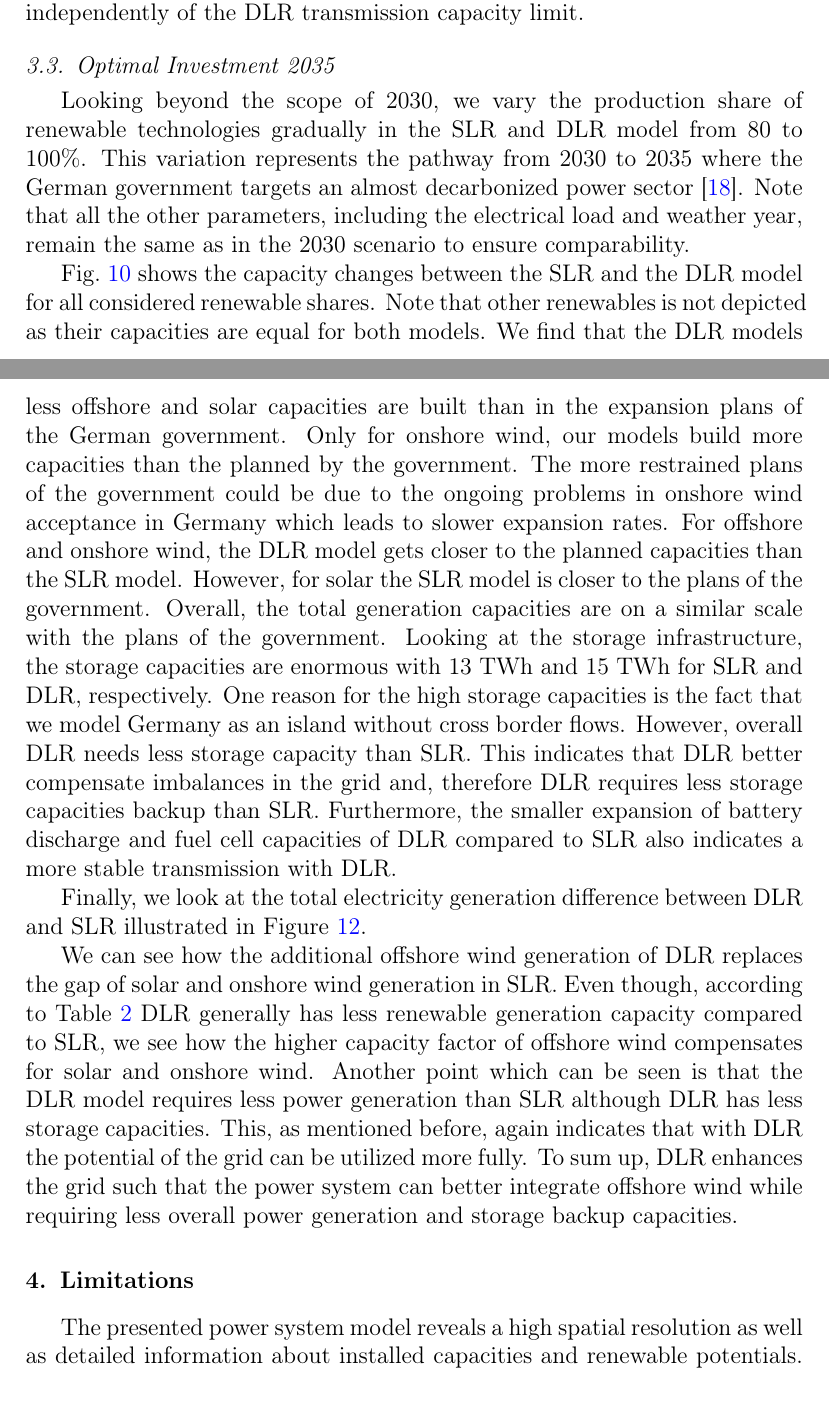
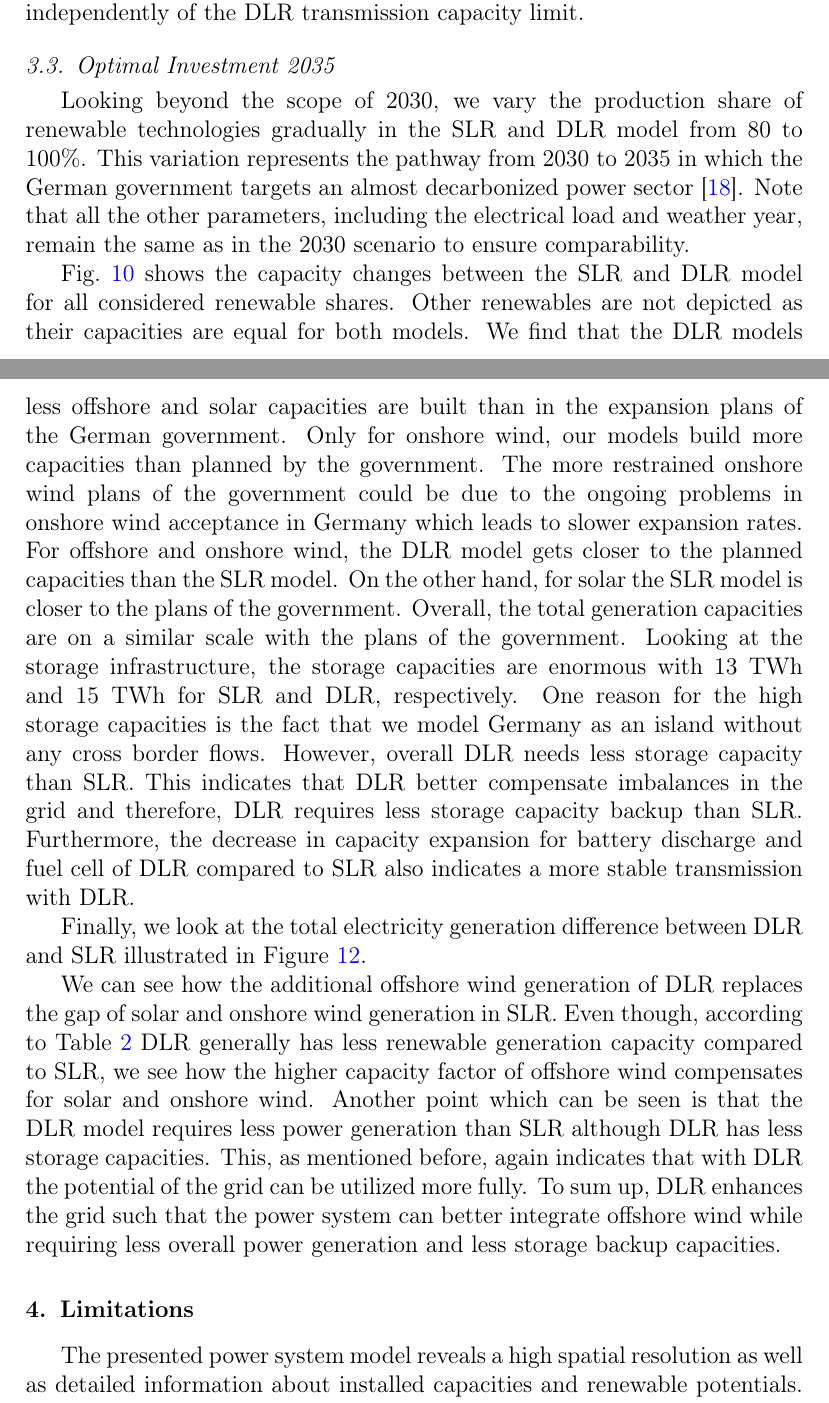
Before and after one commit to FabianHofmann/line-rating, a LaTeX paper (paper/main.tex): two parts of pages 16 and 21 of 33, joined at a grey line, cut so that both start at the same text. Compiled offline with pdfLaTeX.

Commit message:
paper: 2035 results revision

```diff
--- a/paper/main.tex
+++ b/paper/main.tex
@@ -279,7 +279,7 @@ In the following, we show that these results still hold true when implementing a
 
 
 \subsection{Optimal Investment 2035}
-Looking beyond the scope of 2030, we vary the production share of renewable technologies gradually in the SLR and DLR model from 80 to 100\%. This variation represents the pathway from 2030 to 2035 where the German government targets an almost decarbonized power sector~\cite{federalministryofeconomicaffairsandclimateactionUeberblickspapierOsterpaket2022}. Note that all the other  parameters, including the electrical load and weather year, remain the same as in the 2030 scenario to ensure comparability.
+Looking beyond the scope of 2030, we vary the production share of renewable technologies gradually in the SLR and DLR model from 80 to 100\%. This variation represents the pathway from 2030 to 2035 in which the German government targets an almost decarbonized power sector~\cite{federalministryofeconomicaffairsandclimateactionUeberblickspapierOsterpaket2022}. Note that all the other  parameters, including the electrical load and weather year, remain the same as in the 2030 scenario to ensure comparability.
 
-Fig.~\ref{fig:capacity-2035} shows the capacity changes between the SLR and the DLR model for all considered renewable shares. Note that other renewables is not depicted as their capacities are equal for both models.
+Fig.~\ref{fig:capacity-2035} shows the capacity changes between the SLR and DLR model for all considered renewable shares. Other renewables are not depicted as their capacities are equal for both models.
 We find that the DLR models overall require less generation capacity for all technologies except offshore wind.
@@ -339,11 +341,11 @@ Fig.~\ref{fig:capacity-2035} already illustrated the capacity difference between
     \label{tab:installed capacity_2035}
 \end{table}
 First, we observe that in both DLR and SLR less offshore and solar capacities are built than in the expansion plans of the German government.
-Only for onshore wind, our models build more capacities than the planned by the government.
-The more restrained plans of the government could be due to the ongoing problems in onshore wind acceptance in Germany which leads to slower expansion rates. For offshore and onshore wind, the DLR model gets closer to the planned capacities than the SLR model. However, for solar the SLR model is closer to the plans of the government. Overall, the total generation capacities are on a similar scale with the plans of the government.
-Looking at the storage infrastructure, the storage capacities are enormous with 13~TWh and 15~TWh for SLR and DLR, respectively. One reason for the high storage capacities is the fact that we model Germany as an island without cross border flows.
-However, overall DLR needs less storage capacity than SLR. This indicates that DLR better compensate imbalances in the grid and, therefore DLR requires less storage capacities backup than SLR.
-Furthermore, the smaller expansion of battery discharge and fuel cell capacities of DLR compared to SLR also indicates a more stable transmission with DLR.
+Only for onshore wind, our models build more capacities than planned by the government.
+The more restrained onshore wind plans of the government could be due to the ongoing problems in onshore wind acceptance in Germany which leads to slower expansion rates. For offshore and onshore wind, the DLR model gets closer to the planned capacities than the SLR model. On the other hand, for solar the SLR model is closer to the plans of the government. Overall, the total generation capacities are on a similar scale with the plans of the government.
+Looking at the storage infrastructure, the storage capacities are enormous with 13~TWh and 15~TWh for SLR and DLR, respectively. One reason for the high storage capacities is the fact that we model Germany as an island without any cross border flows.
+However, overall DLR needs less storage capacity than SLR. This indicates that DLR better compensate imbalances in the grid and therefore, DLR requires less storage capacity backup than SLR.
+Furthermore, the decrease in capacity expansion for battery discharge and fuel cell of DLR compared to SLR also indicates a more stable transmission with DLR.
 
 
 Finally, we look at the total electricity generation difference between DLR and SLR illustrated in Figure~\ref{fig:RE1-operation-difference}.
@@ -356,7 +358,7 @@ Finally, we look at the total electricity generation difference between DLR and
 \end{figure}
  We can see how the additional offshore wind generation of DLR replaces the gap of solar and onshore wind generation in SLR. Even though, according to Table~\ref{tab:installed capacity_2035} DLR generally has less renewable generation capacity compared to SLR, we see how the higher capacity factor of offshore wind compensates for solar and onshore wind.
 Another point which can be seen is that the DLR model requires less power generation than SLR although DLR has less storage capacities. This, as mentioned before, again indicates that with DLR the potential of the grid can be utilized more fully.
-To sum up, DLR enhances the grid such that the power system can better integrate offshore wind while requiring less overall power generation and storage backup capacities.
+To sum up, DLR enhances the grid such that the power system can better integrate offshore wind while requiring less overall power generation and less storage backup capacities.
 
 
 \section{Limitations}
```
Also changed, not shown: paper/main.tex (24 more changed lines).
